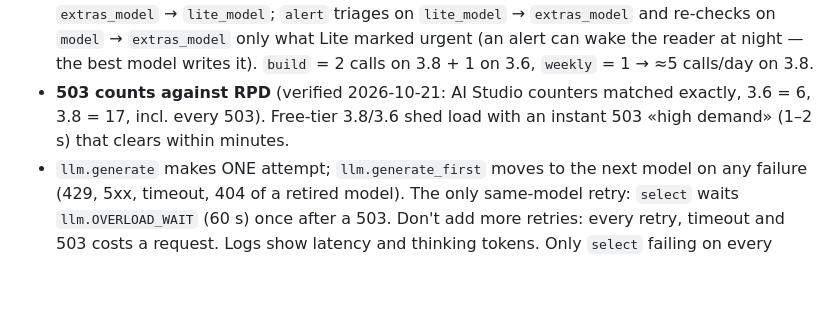
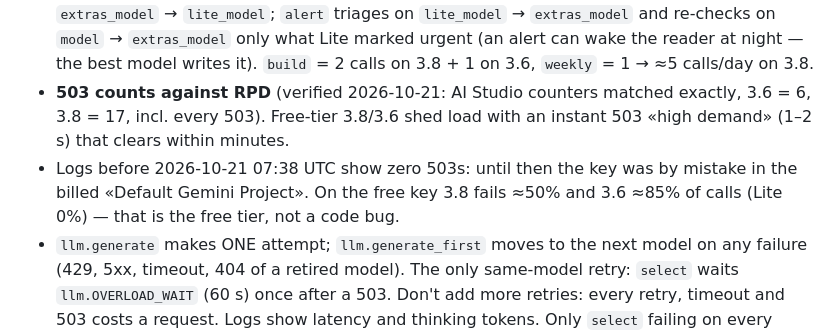
Before and after one commit to RiobVO/ai-digest, a Markdown page: CLAUDE.md, the part around the change. Drawn GitHub-style; blank space fills up the shorter version.

Commit message:
docs(internal): explain why 503s appeared on 21 October

```diff
--- a/CLAUDE.md
+++ b/CLAUDE.md
@@ -43,6 +43,8 @@ Local runs read `.env` (`load_env` in `digest/__main__.py`; never overrides real
   urgent (an alert can wake the reader at night — the best model writes it). `build` = 2 calls on 3.8 + 1 on 3.6, `weekly` = 1 → ≈5 calls/day on 3.8.
 - **503 counts against RPD** (verified 2026-10-21: AI Studio counters matched exactly, 3.6 = 6, 3.8 = 17, incl.
   every 503). Free-tier 3.8/3.6 shed load with an instant 503 «high demand» (1–2 s) that clears within minutes.
+- Logs before 2026-10-21 07:38 UTC show zero 503s: until then the key was by mistake in the billed «Default Gemini
+  Project». On the free key 3.8 fails ≈50% and 3.6 ≈85% of calls (Lite 0%) — that is the free tier, not a code bug.
 - `llm.generate` makes ONE attempt; `llm.generate_first` moves to the next model on any failure (429, 5xx, timeout,
   404 of a retired model). The only same-model retry: `select` waits `llm.OVERLOAD_WAIT` (60 s) once after a 503.
   Don't add more retries: every retry, timeout and 503 costs a request. Logs show latency and thinking tokens.
```
